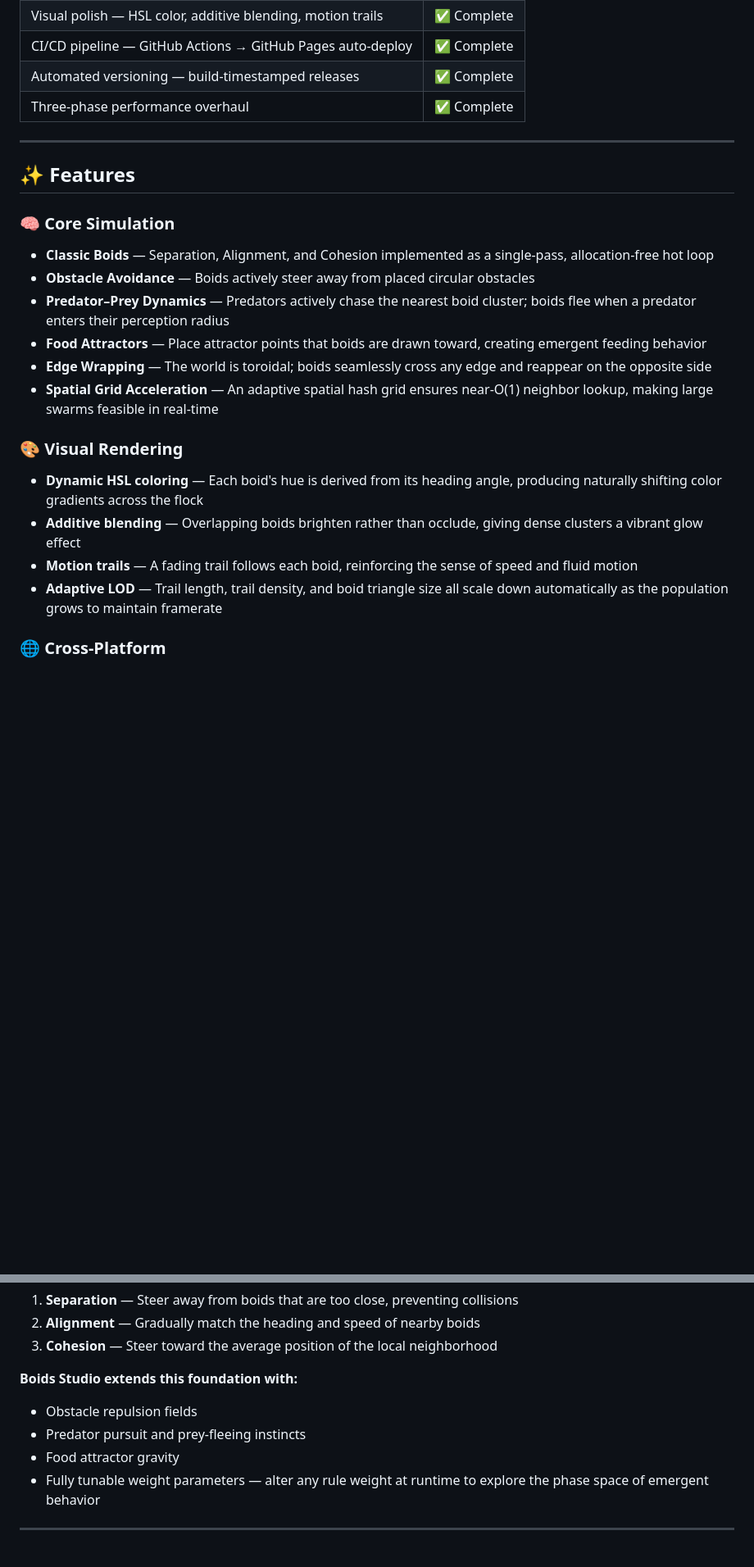
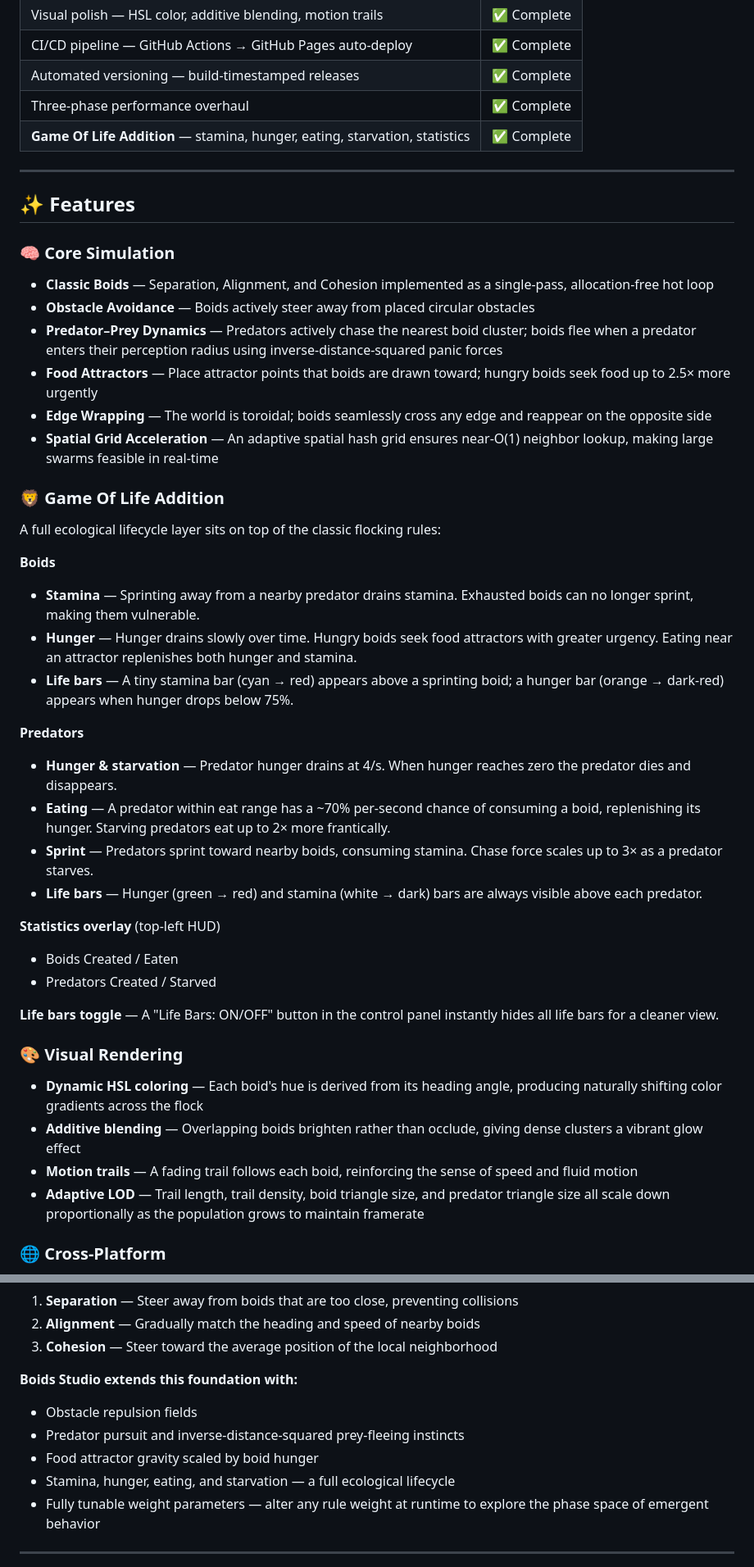
Before and after one commit to EyalShahaf/boids-studio, a Markdown page: README.md, 2 parts joined by grey strips. Shown at 82% size. GitHub-like rendering; blank space fills up the shorter version.

Commit message:
docs: update README for Game Of Life Addition
Document all new lifecycle mechanics: boid stamina/hunger/sprint/eating,
predator hunger/sprint/eating/starvation, life bars toggle, and statistics
overlay. Update Features section with a dedicated Game Of Life Addition
subsection. Add the Life Bars button to the Controls table, expand the
Predator tool description, note the shared LOD scale fix in the Performance
section, and list the new test coverage. Update the intro blurb and project
status milestone table.

Made-with: Cursor

```diff
--- a/README.md
+++ b/README.md
@@ -37,6 +37,7 @@ An interactive, real-time **flocking simulation** built with **Java 21** and **L
 | CI/CD pipeline — GitHub Actions → GitHub Pages auto-deploy | ✅ Complete |
 | Automated versioning — build-timestamped releases | ✅ Complete |
 | Three-phase performance overhaul | ✅ Complete |
+| **Game Of Life Addition** — stamina, hunger, eating, starvation, statistics | ✅ Complete |
 
 ---
 
@@ -46,17 +47,38 @@ An interactive, real-time **flocking simulation** built with **Java 21** and **L
 
 - **Classic Boids** — Separation, Alignment, and Cohesion implemented as a single-pass, allocation-free hot loop
 - **Obstacle Avoidance** — Boids actively steer away from placed circular obstacles
-- **Predator–Prey Dynamics** — Predators actively chase the nearest boid cluster; boids flee when a predator enters their perception radius
-- **Food Attractors** — Place attractor points that boids are drawn toward, creating emergent feeding behavior
+- **Predator–Prey Dynamics** — Predators actively chase the nearest boid cluster; boids flee when a predator enters their perception radius using inverse-distance-squared panic forces
+- **Food Attractors** — Place attractor points that boids are drawn toward; hungry boids seek food up to 2.5× more urgently
 - **Edge Wrapping** — The world is toroidal; boids seamlessly cross any edge and reappear on the opposite side
 - **Spatial Grid Acceleration** — An adaptive spatial hash grid ensures near-O(1) neighbor lookup, making large swarms feasible in real-time
+
+### 🦁 Game Of Life Addition
+
+A full ecological lifecycle layer sits on top of the classic flocking rules:
+
+**Boids**
+- **Stamina** — Sprinting away from a nearby predator drains stamina. Exhausted boids can no longer sprint, making them vulnerable.
+- **Hunger** — Hunger drains slowly over time. Hungry boids seek food attractors with greater urgency. Eating near an attractor replenishes both hunger and stamina.
+- **Life bars** — A tiny stamina bar (cyan → red) appears above a sprinting boid; a hunger bar (orange → dark-red) appears when hunger drops below 75%.
+
+**Predators**
+- **Hunger & starvation** — Predator hunger drains at 4/s. When hunger reaches zero the predator dies and disappears.
+- **Eating** — A predator within eat range has a ~70% per-second chance of consuming a boid, replenishing its hunger. Starving predators eat up to 2× more frantically.
+- **Sprint** — Predators sprint toward nearby boids, consuming stamina. Chase force scales up to 3× as a predator starves.
+- **Life bars** — Hunger (green → red) and stamina (white → dark) bars are always visible above each predator.
+
+**Statistics overlay** (top-left HUD)
+- Boids Created / Eaten
+- Predators Created / Starved
+
+**Life bars toggle** — A "Life Bars: ON/OFF" button in the control panel instantly hides all life bars for a cleaner view.
 
 ### 🎨 Visual Rendering
 
 - **Dynamic HSL coloring** — Each boid's hue is derived from its heading angle, producing naturally shifting color gradients across the flock
 - **Additive blending** — Overlapping boids brighten rather than occlude, giving dense clusters a vibrant glow effect
 - **Motion trails** — A fading trail follows each boid, reinforcing the sense of speed and fluid motion
-- **Adaptive LOD** — Trail length, trail density, and boid triangle size all scale down automatically as the population grows to maintain framerate
+- **Adaptive LOD** — Trail length, trail density, boid triangle size, and predator triangle size all scale down proportionally as the population grows to maintain framerate
 
 ### 🌐 Cross-Platform
 
@@ -142,8 +165,9 @@ Boids is an artificial-life simulation model created by Craig Reynolds in 1986 t
 **Boids Studio extends this foundation with:**
 
 - Obstacle repulsion fields
-- Predator pursuit and prey-fleeing instincts
-- Food attractor gravity
+- Predator pursuit and inverse-distance-squared prey-fleeing instincts
+- Food attractor gravity scaled by boid hunger
+- Stamina, hunger, eating, and starvation — a full ecological lifecycle
 - Fully tunable weight parameters — alter any rule weight at runtime to explore the phase space of emergent behavior
 
 ---
```
Also changed, not shown: other parts of README.md (+5 -3 lines).
